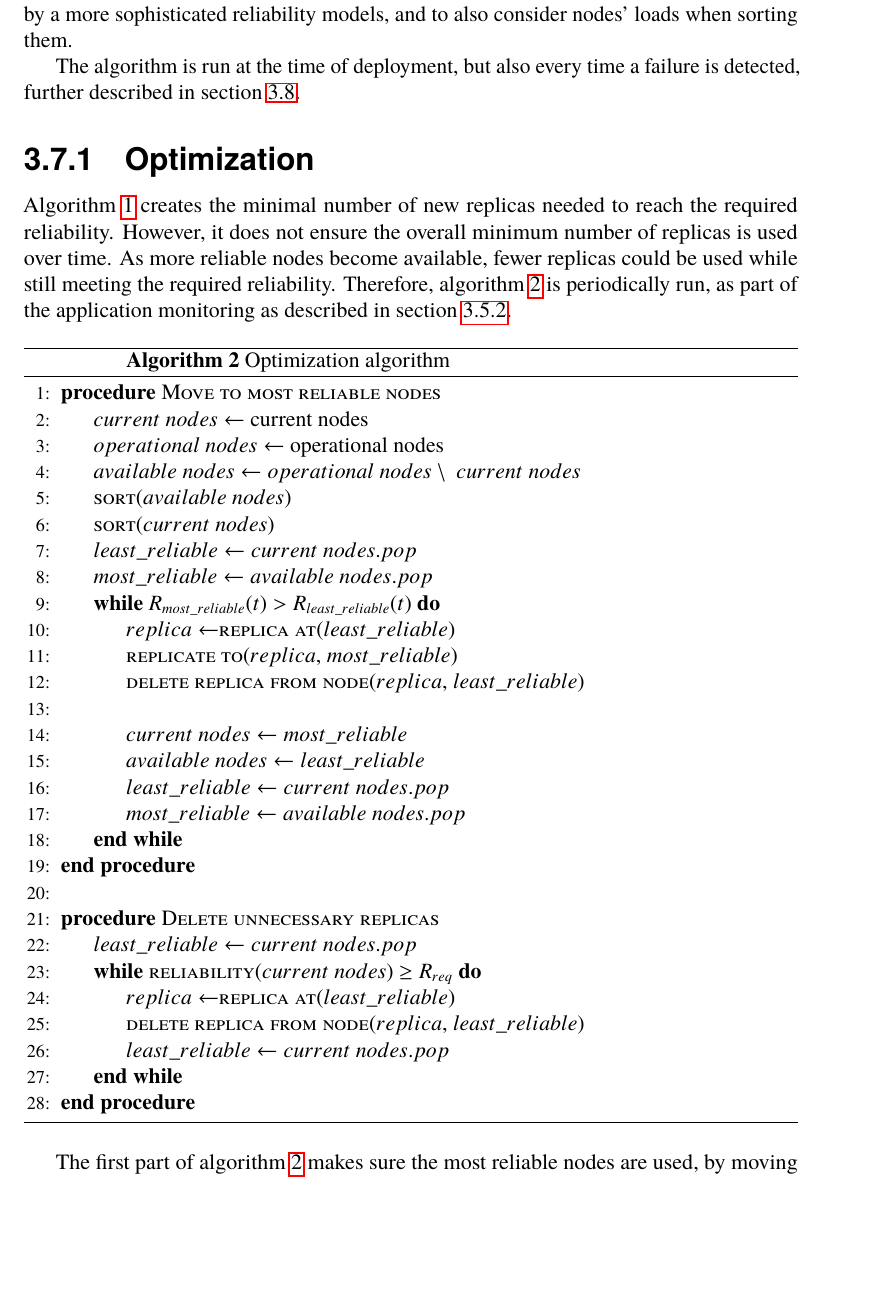
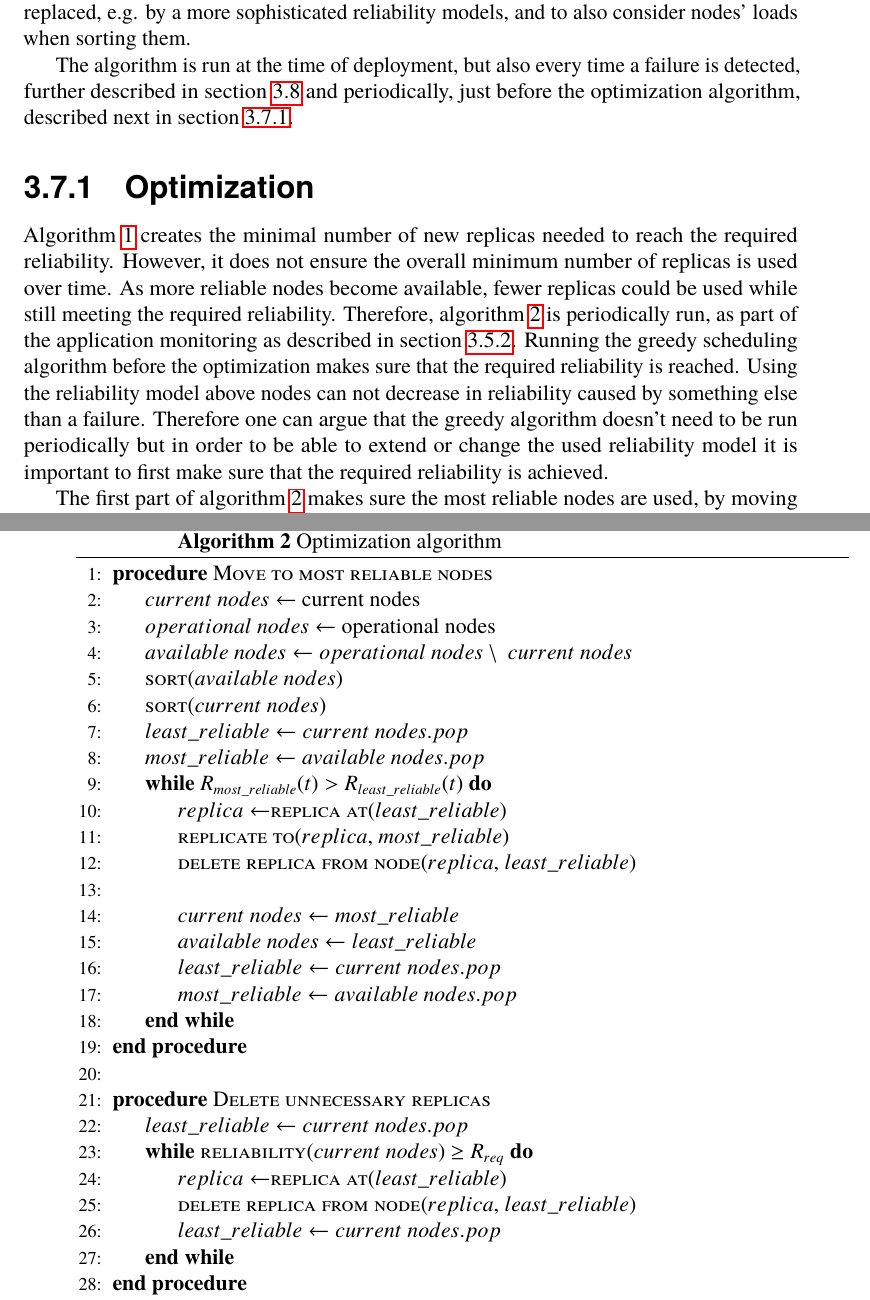
Before and after one commit to PStahl/master_thesis, a LaTeX thesis (report.tex): part of page 38 of 85 before the commit and two parts of pages 38 and 39 of 85 after it, the two joined at a grey line, cut so that both start at the same text, the shorter picture padded with empty space. Compiled offline with pdfLaTeX.

Commit message:
update rel model and optim

```diff
--- a/report.tex
+++ b/report.tex
@@ -830,12 +830,12 @@ To fulfill~\cref{eq:required_rel} using the minimum number of replicas, one coul
 
 In our model, a new replica is placed on the most reliable node until the required reliability level is reached. However, we do not account for whether or not the selected node has enough available resources for the new replica, hence we do not consider system load. The scheduling algorithm is however independent of both the selection of nodes, and the calculation of the current reliability, why these two are two separate function calls.
 
-In our model, the reliability function uses~\cref{eq:task_reliability_2} for determining the reliability, and simply sorts available nodes after reliability, but they could both easily be replaced, e.g. by a more sophisticated reliability models, and to also consider nodes' loads when sorting them.
-
-The algorithm is run at the time of deployment, but also every time a failure is detected, further described in~\cref{sec:design_handling_failure}.
+In our model, the reliability function uses~\cref{eq:task_reliability_2} for determining the reliability, and the sort function simply sorts available nodes after reliability, but they could both easily be replaced, e.g. by a more sophisticated reliability models, and to also consider nodes' loads when sorting them.
+
+The algorithm is run at the time of deployment, but also every time a failure is detected, further described in~\cref{sec:design_handling_failure} and  periodically, just before the optimization algorithm, described next in \cref{subsec:design_optimization}.
 
 \subsection{Optimization} \label{subsec:design_optimization}
-\Cref{alg:scheduling} creates the minimal number of new replicas needed to reach the required reliability. However, it does not ensure the overall minimum number of replicas is used over time. As more reliable nodes become available, fewer replicas could be used while still meeting the required reliability. Therefore, \cref{alg:optimization} is periodically run, as part of the application monitoring as described in~\cref{subsec:monitoring_system_rel}.
+\Cref{alg:scheduling} creates the minimal number of new replicas needed to reach the required reliability. However, it does not ensure the overall minimum number of replicas is used over time. As more reliable nodes become available, fewer replicas could be used while still meeting the required reliability. Therefore, \cref{alg:optimization} is periodically run, as part of the application monitoring as described in~\cref{subsec:monitoring_system_rel}. Running the greedy scheduling algorithm before the optimization makes sure that the required reliability is reached. Using the reliability model above nodes can not decrease in reliability caused by something else than a failure. Therefore one can argue that the greedy algorithm doesn't need to be run periodically but in order to be able to extend or change the used reliability model it is important to first make sure that the required reliability is achieved.
 
 \begin{algorithm}
 	\caption{Optimization algorithm} \label{alg:optimization}
```
Also changed, not shown: report.tex (2 more changed lines).
